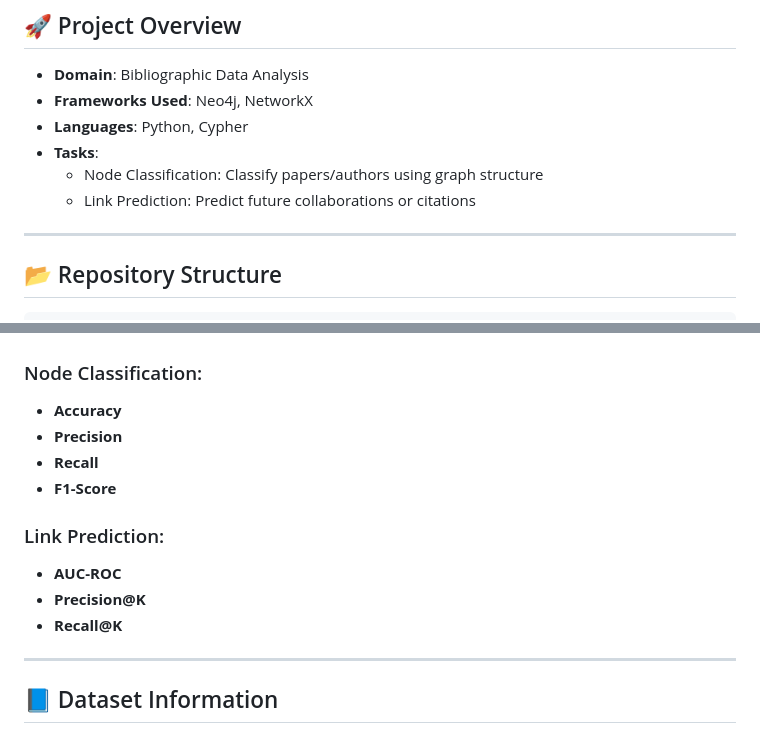
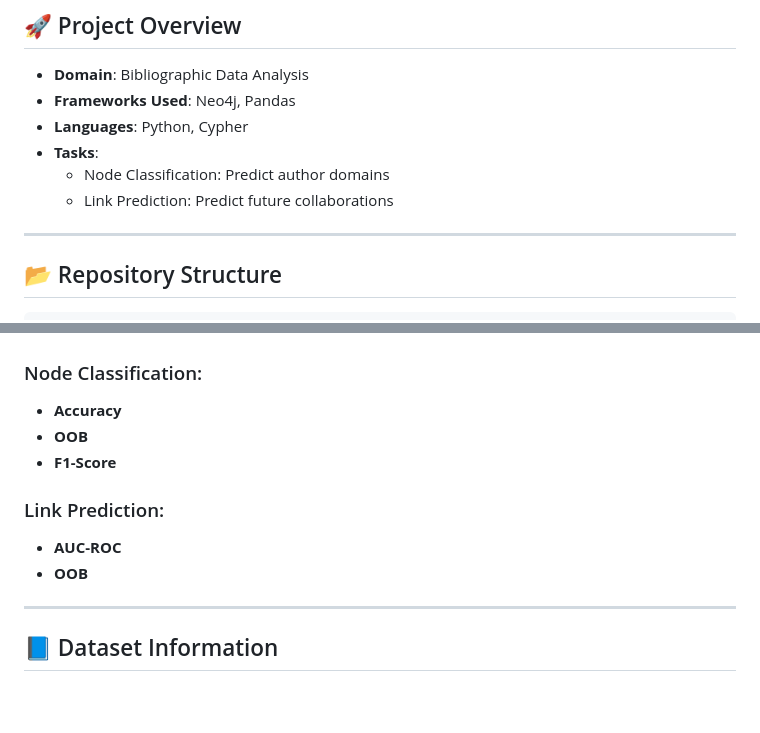
Before and after one commit to breehaqasim/GDS-Bibliographic-GraphML-Project, a Markdown page: README.md, 2 parts joined by grey strips. Drawn GitHub-style; blank space fills up the shorter version.

```diff
--- a/README.md
+++ b/README.md
@@ -7,11 +7,11 @@ This project explores the application of **graph-based machine learning** techni
 ## 🚀 Project Overview
 
 - **Domain**: Bibliographic Data Analysis
-- **Frameworks Used**: Neo4j, NetworkX
+- **Frameworks Used**: Neo4j, Pandas
 - **Languages**: Python, Cypher
 - **Tasks**:
-  - Node Classification: Classify papers/authors using graph structure
-  - Link Prediction: Predict future collaborations or citations
+  - Node Classification: Predict author domains
+  - Link Prediction: Predict future collaborations
 
 ---
 
@@ -61,14 +61,12 @@ Predict future **collaborations** or **citation links** between entities using s
 
 ### Node Classification:
 - **Accuracy**
-- **Precision**
-- **Recall**
+- **OOB**
 - **F1-Score**
 
 ### Link Prediction:
 - **AUC-ROC**
-- **Precision@K**
-- **Recall@K**
+- **OOB**
 
 ---
 
```
